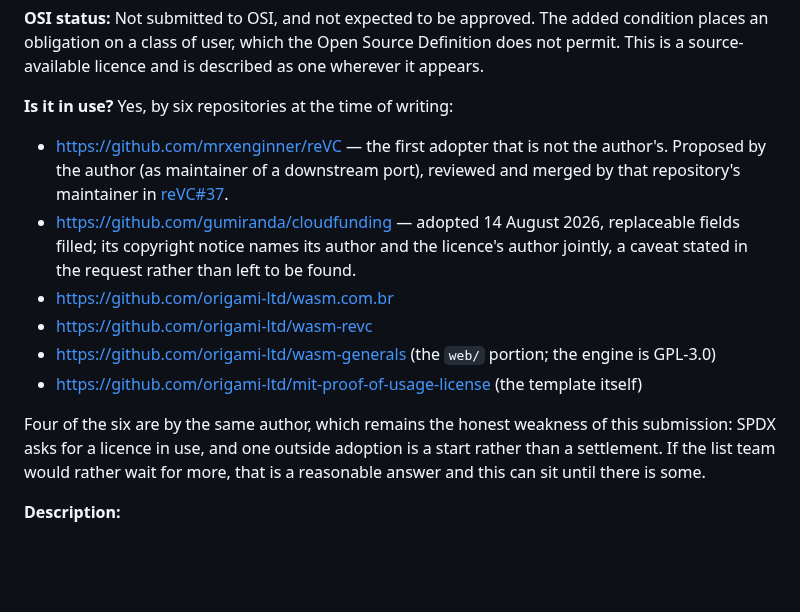
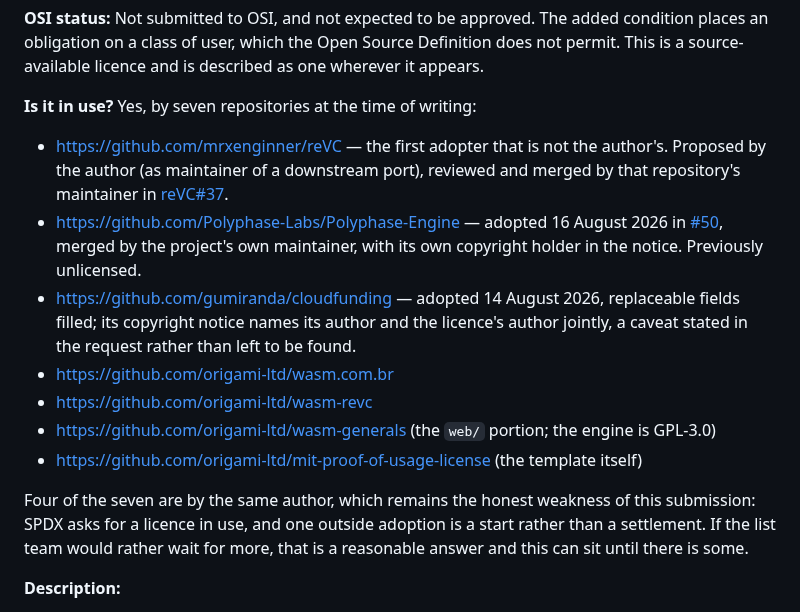
Before and after one commit to origami-ltd/mit-proof-of-usage-license, a Markdown page: spdx-submission.md, the part around the change. Drawn GitHub-style; blank space fills up the shorter version.

Commit message:
Count the third outside adopter
Polyphase-Engine merged the licence with its own copyright holder in the
notice and both provenance files present - a project that had carried no
licence at all, which is turning out to be the profile that adopts fastest.

```diff
--- a/spdx-submission.md
+++ b/spdx-submission.md
@@ -60,11 +60,14 @@ without a repository around it.
 an obligation on a class of user, which the Open Source Definition does not permit. This is a
 source-available licence and is described as one wherever it appears.
 
-**Is it in use?** Yes, by six repositories at the time of writing:
+**Is it in use?** Yes, by seven repositories at the time of writing:
 
 - https://github.com/mrxenginner/reVC — the first adopter that is not the author's. Proposed by
   the author (as maintainer of a downstream port), reviewed and merged by that repository's
   maintainer in [reVC#37](https://github.com/mrxenginner/reVC/pull/37).
+- https://github.com/Polyphase-Labs/Polyphase-Engine — adopted 16 August 2026 in
+  [#50](https://github.com/Polyphase-Labs/Polyphase-Engine/pull/50), merged by the project's own
+  maintainer, with its own copyright holder in the notice. Previously unlicensed.
 - https://github.com/gumiranda/cloudfunding — adopted 14 August 2026, replaceable fields filled;
   its copyright notice names its author and the licence's author jointly, a caveat stated in the
   request rather than left to be found.
@@ -73,7 +76,7 @@ source-available licence and is described as one wherever it appears.
 - https://github.com/origami-ltd/wasm-generals (the `web/` portion; the engine is GPL-3.0)
 - https://github.com/origami-ltd/mit-proof-of-usage-license (the template itself)
 
-Four of the six are by the same author, which remains the honest weakness of this submission:
+Four of the seven are by the same author, which remains the honest weakness of this submission:
 SPDX asks for a licence in use, and one outside adoption is a start rather than a settlement. If
 the list team would rather wait for more, that is a reasonable answer and this can sit until there
 is some.
```
